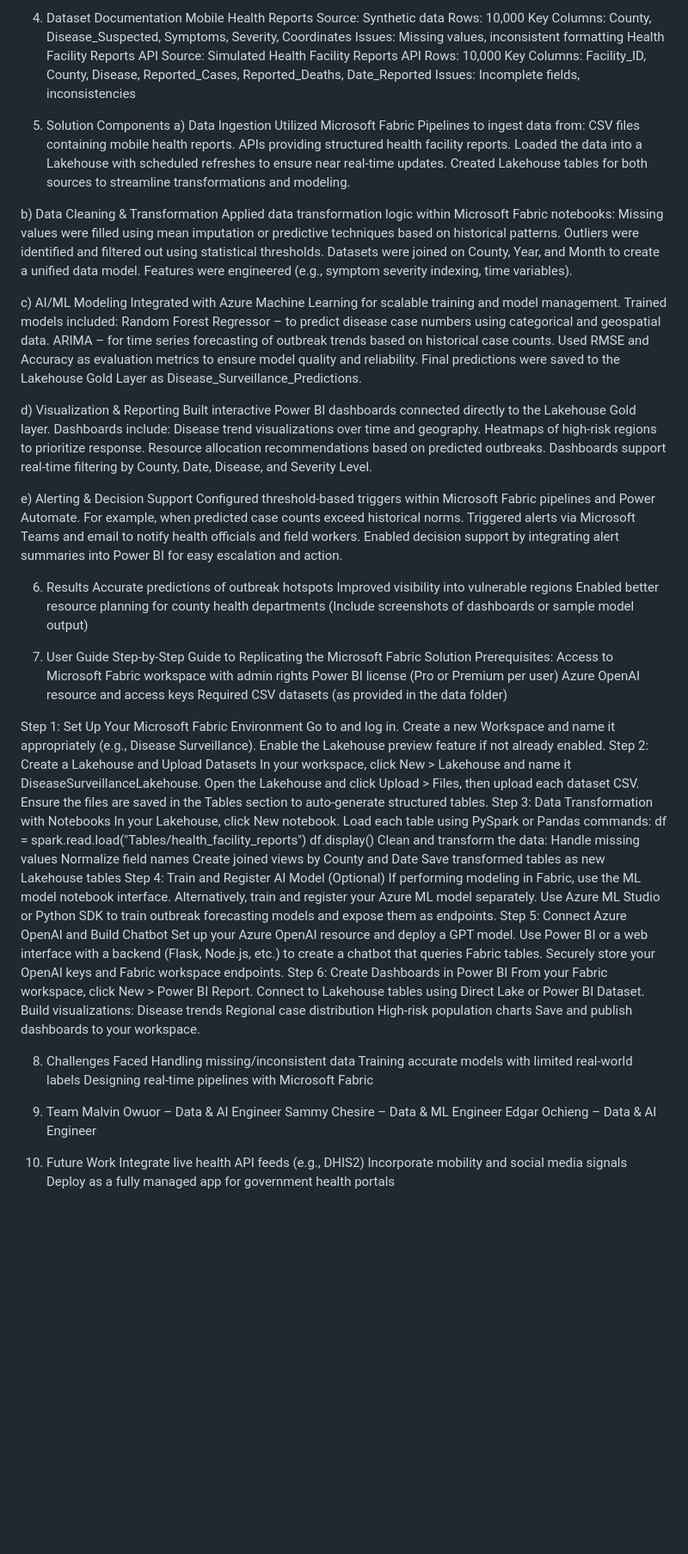
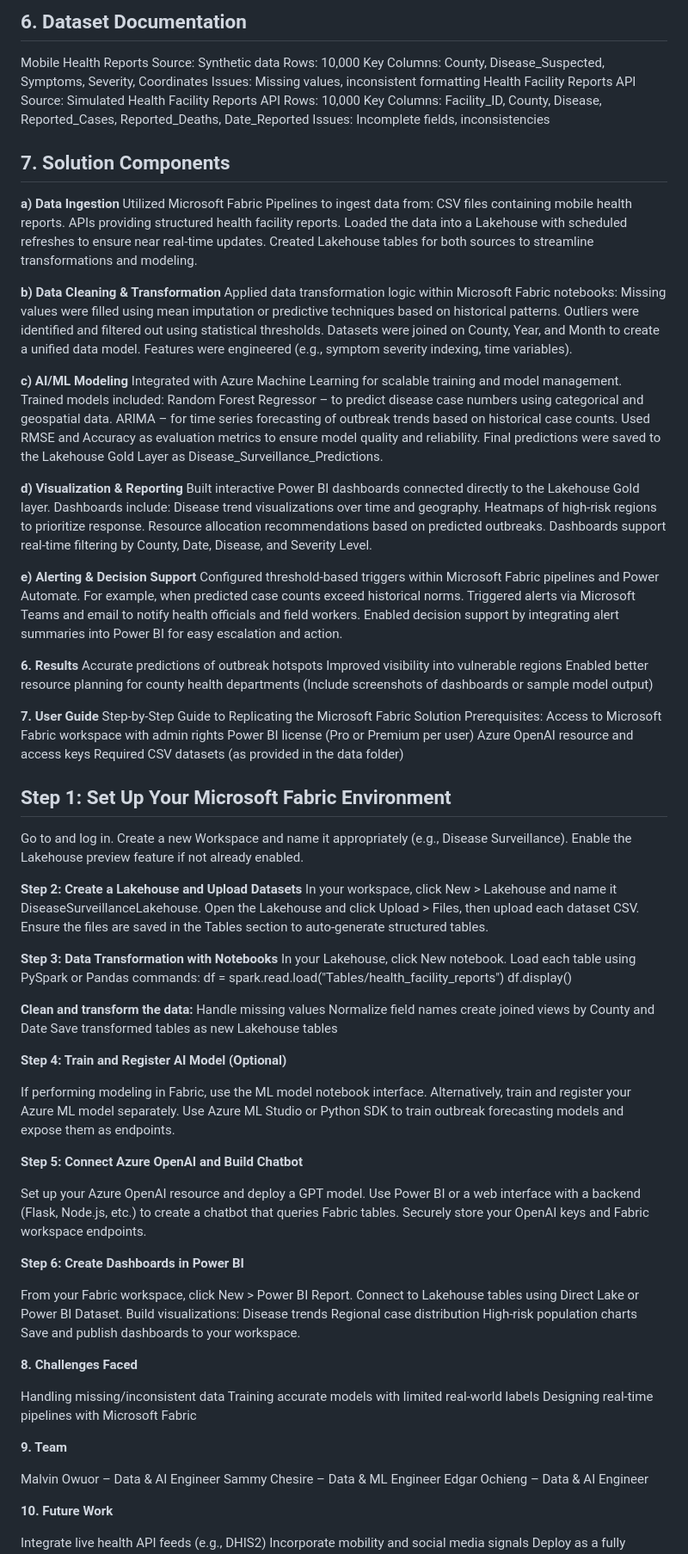
Before and after one commit to Malvine254/Disease_Surveillance_Forecasting, a Markdown page: README.md, the part around one of its changes. Shown at 86% size. Rendered like a GitHub page; blank space fills up the shorter version.

```diff
--- a/README.md
+++ b/README.md
@@ -19,6 +25,6 @@ Provide predictive and real-time insights to support disease surveillance and de
 
 
-4. Dataset Documentation
+## 6. Dataset Documentation
 Mobile Health Reports
 Source: Synthetic data
 Rows: 10,000
@@ -30,22 +36,22 @@ Rows: 10,000
 Key Columns: Facility\_ID, County, Disease, Reported\_Cases, Reported\_Deaths, Date\_Reported
 Issues: Incomplete fields, inconsistencies
 
-5. Solution Components
-a) Data Ingestion
+## 7. Solution Components
+**a) Data Ingestion**
 Utilized Microsoft Fabric Pipelines to ingest data from:
 CSV files containing mobile health reports.
 APIs providing structured health facility reports.
 Loaded the data into a Lakehouse with scheduled refreshes to ensure near real-time updates.
 Created Lakehouse tables for both sources to streamline transformations and modeling.
 
-b) Data Cleaning & Transformation
+**b) Data Cleaning & Transformation**
 Applied data transformation logic within Microsoft Fabric notebooks:
 Missing values were filled using mean imputation or predictive techniques based on historical patterns.
 Outliers were identified and filtered out using statistical thresholds.
 Datasets were joined on County, Year, and Month to create a unified data model.
 Features were engineered (e.g., symptom severity indexing, time variables).
 
-c) AI/ML Modeling
+**c) AI/ML Modeling**
 Integrated with Azure Machine Learning for scalable training and model management.
 Trained models included:
 Random Forest Regressor – to predict disease case numbers using categorical and geospatial data.
@@ -53,7 +59,7 @@ ARIMA – for time series forecasting of outbreak trends based on historical cas
 Used RMSE and Accuracy as evaluation metrics to ensure model quality and reliability.
 Final predictions were saved to the Lakehouse Gold Layer as Disease\_Surveillance\_Predictions.
 
-d) Visualization & Reporting
+**d) Visualization & Reporting**
 Built interactive Power BI dashboards connected directly to the Lakehouse Gold layer.
 Dashboards include:
 Disease trend visualizations over time and geography.
@@ -61,19 +67,19 @@ Heatmaps of high-risk regions to prioritize response.
 Resource allocation recommendations based on predicted outbreaks.
 Dashboards support real-time filtering by County, Date, Disease, and Severity Level.
 
-e) Alerting & Decision Support
+**e) Alerting & Decision Support**
 Configured threshold-based triggers within Microsoft Fabric pipelines and Power Automate.
 For example, when predicted case counts exceed historical norms.
 Triggered alerts via Microsoft Teams and email to notify health officials and field workers.
 Enabled decision support by integrating alert summaries into Power BI for easy escalation and action.
 
-6. Results
+**6. Results**
 Accurate predictions of outbreak hotspots
 Improved visibility into vulnerable regions
 Enabled better resource planning for county health departments
 (Include screenshots of dashboards or sample model output)
 
-7. User Guide
+**7. User Guide**
 Step-by-Step Guide to Replicating the Microsoft Fabric Solution
 Prerequisites:
 Access to Microsoft Fabric workspace with admin rights
@@ -81,33 +87,43 @@ Power BI license (Pro or Premium per user)
 Azure OpenAI resource and access keys
 Required CSV datasets (as provided in the data folder)
 
-Step 1: Set Up Your Microsoft Fabric Environment
+## Step 1: Set Up Your Microsoft Fabric Environment
+
 Go to and log in.
 Create a new Workspace and name it appropriately (e.g., Disease Surveillance).
 Enable the Lakehouse preview feature if not already enabled.
-Step 2: Create a Lakehouse and Upload Datasets
+
+**Step 2: Create a Lakehouse and Upload Datasets**
 In your workspace, click New > Lakehouse and name it DiseaseSurveillanceLakehouse.
 Open the Lakehouse and click Upload > Files, then upload each dataset CSV.
 Ensure the files are saved in the Tables section to auto-generate structured tables.
-Step 3: Data Transformation with Notebooks
+
+**Step 3: Data Transformation with Notebooks**
 In your Lakehouse, click New notebook.
 Load each table using PySpark or Pandas commands:
 df = spark.read.load("Tables/health\_facility\_reports")
 df.display()
-Clean and transform the data:
+
+**Clean and transform the data:**
 Handle missing values
 Normalize field names
-Create joined views by County and Date
+create joined views by County and Date
 Save transformed tables as new Lakehouse tables
-Step 4: Train and Register AI Model (Optional)
+
+**Step 4: Train and Register AI Model (Optional)**
+
 If performing modeling in Fabric, use the ML model notebook interface.
 Alternatively, train and register your Azure ML model separately.
 Use Azure ML Studio or Python SDK to train outbreak forecasting models and expose them as endpoints.
-Step 5: Connect Azure OpenAI and Build Chatbot
+
+**Step 5: Connect Azure OpenAI and Build Chatbot**
+
 Set up your Azure OpenAI resource and deploy a GPT model.
 Use Power BI or a web interface with a backend (Flask, Node.js, etc.) to create a chatbot that queries Fabric tables.
 Securely store your OpenAI keys and Fabric workspace endpoints.
-Step 6: Create Dashboards in Power BI
+
+**Step 6: Create Dashboards in Power BI**
+
 From your Fabric workspace, click New > Power BI Report.
 Connect to Lakehouse tables using Direct Lake or Power BI Dataset.
 Build visualizations:
@@ -116,17 +132,20 @@ Regional case distribution
 High-risk population charts
 Save and publish dashboards to your workspace.
 
-8. Challenges Faced
+**8. Challenges Faced**
+
 Handling missing/inconsistent data
 Training accurate models with limited real-world labels
 Designing real-time pipelines with Microsoft Fabric
 
-9. Team
+**9. Team**
+
 Malvin Owuor – Data & AI Engineer
 Sammy Chesire – Data & ML Engineer
 Edgar Ochieng – Data & AI Engineer
 
-10. Future Work
+**10. Future Work**
+
 Integrate live health API feeds (e.g., DHIS2)
 Incorporate mobility and social media signals
 Deploy as a fully managed app for government health portals
```
Also changed, not shown: other parts of README.md (+12 -6 lines).
